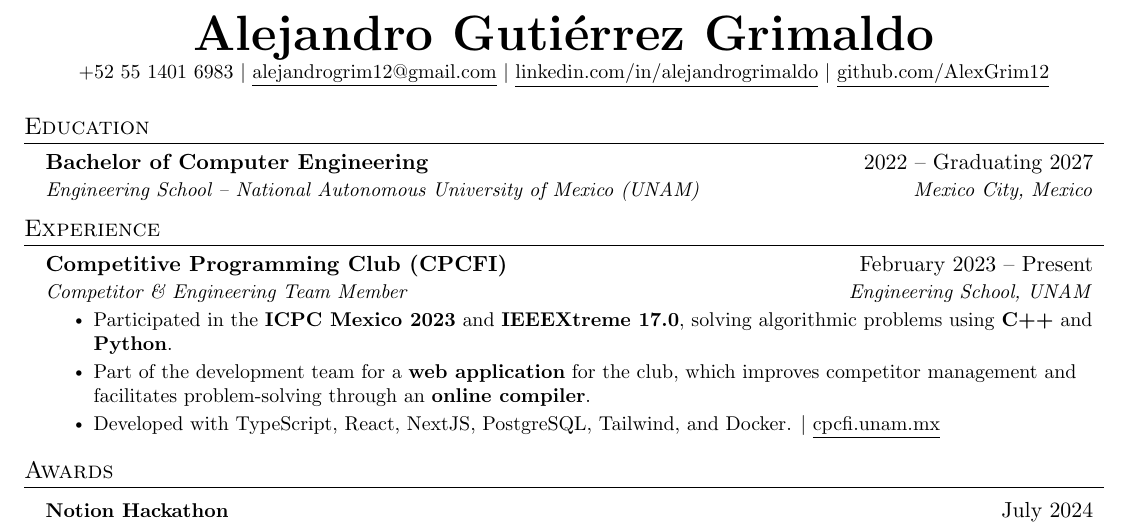
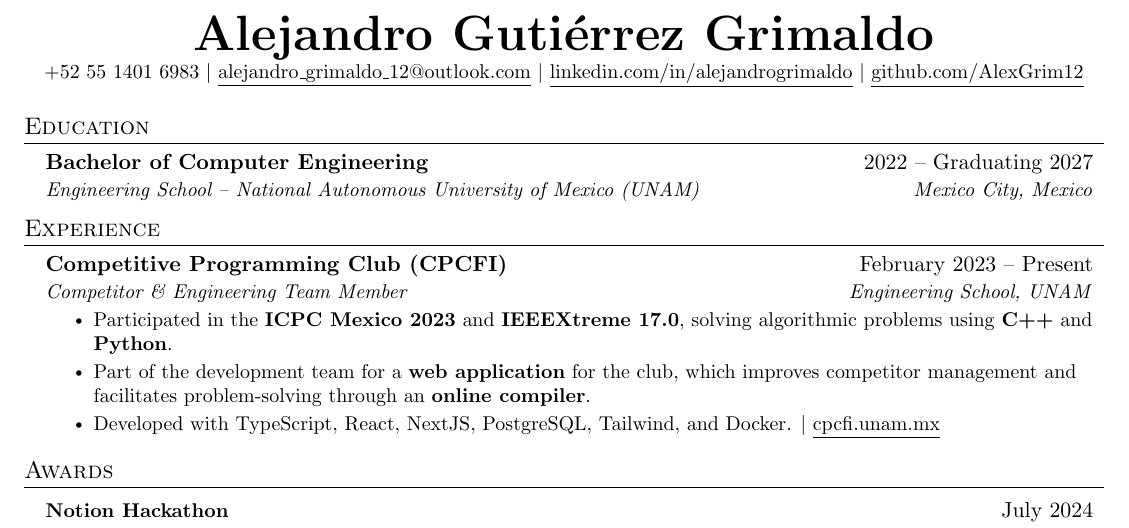
Before and after one commit to AlexGrim12/Resume, a LaTeX CV (resume.tex): part of the page, cut so that both start at the same text. Compiled offline with pdfLaTeX.

Commit message:
Update contact information in resume

```diff
--- a/resume.tex
+++ b/resume.tex
@@ -114,7 +114,7 @@
 
 \begin{center}
   \textbf{\Huge \scshape Alejandro Gutiérrez Grimaldo} \\ \vspace{1pt}
-  \small +52 55 1401 6983 $|$ \href{mailto:alejandrogrim12@gmail.com}{\underline{alejandrogrim12@gmail.com}} $|$
+  \small +52 55 1401 6983 $|$ \href{mailto:alejandro\_grimaldo\_12@outlook.com}{\underline{alejandro\_grimaldo\_12@outlook.com}} $|$
   \href{https://www.linkedin.com/in/alejandrogrimaldo}{\underline{linkedin.com/in/alejandrogrimaldo}} $|$
   \href{https://github.com/AlexGrim12}{\underline{github.com/AlexGrim12}}
   % \href{https://alejandrogrimaldo.vercel.app}{\underline{Personal Website}}
```
Also changed, not shown: resume.pdf, 3 other files.
